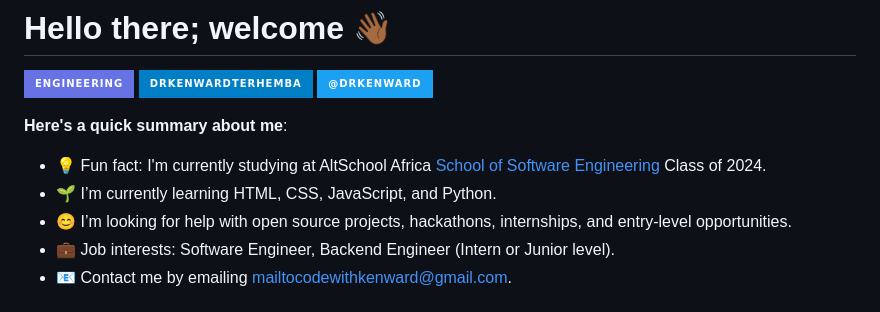
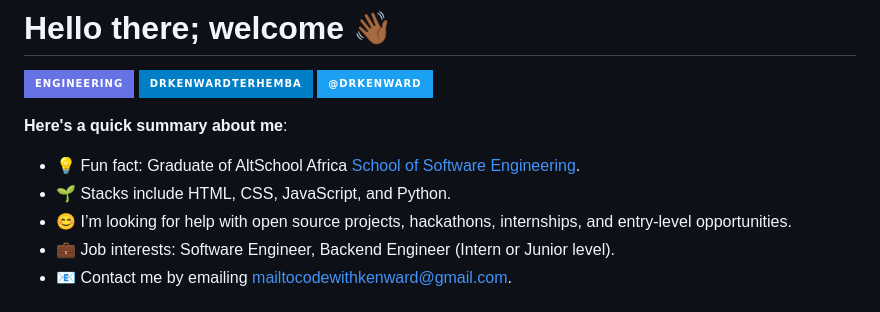
Before and after one commit to Dogtorken/Dogtorken, a Markdown page: README.md, the part around the change. Drawn GitHub-style; badges without logos.

```diff
--- a/README.md
+++ b/README.md
@@ -5,8 +5,8 @@
 
 **Here's a quick summary about me**:
 
-- 💡 Fun fact: I'm currently studying at AltSchool Africa [School of Software Engineering](https://learn.altschoolafrica.com/software-engineering/) Class of 2024.
-- 🌱 I’m currently learning HTML, CSS, JavaScript, and Python.
+- 💡 Fun fact: Graduate of AltSchool Africa [School of Software Engineering](https://learn.altschoolafrica.com/software-engineering/).
+- 🌱 Stacks include HTML, CSS, JavaScript, and Python.
 - 😊 I’m looking for help with open source projects, hackathons, internships, and entry-level opportunities.
 - 💼 Job interests: Software Engineer, Backend Engineer (Intern or Junior level).
 - 📧 Contact me by emailing mailtocodewithkenward@gmail.com.
```
